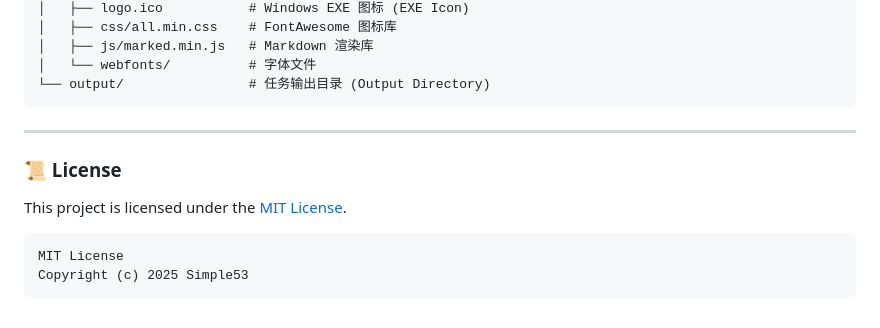
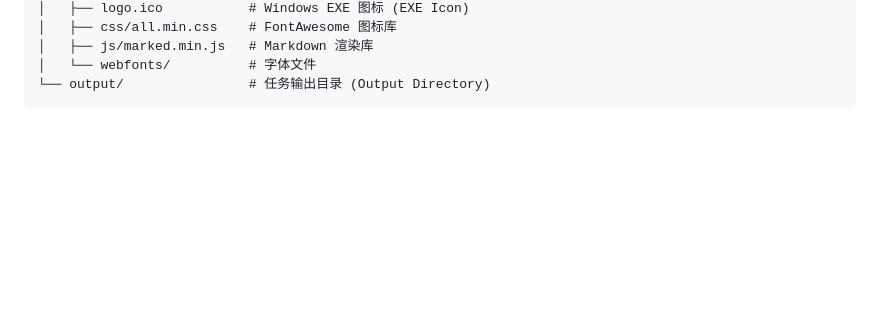
Before and after one commit to Simple53/OmniExtract, a Markdown page: README.md, the part around the change. Drawn GitHub-style; blank space fills up the shorter version.

````diff
--- a/README.md
+++ b/README.md
@@ -166,13 +166,3 @@ OmniExtract/
 │   └── webfonts/          # 字体文件
 └── output/                # 任务输出目录 (Output Directory)
 ```
-
----
-
-### 📜 License
-
-This project is licensed under the [MIT License](LICENSE).
-```
-MIT License
-Copyright (c) 2025 Simple53
-```
````
